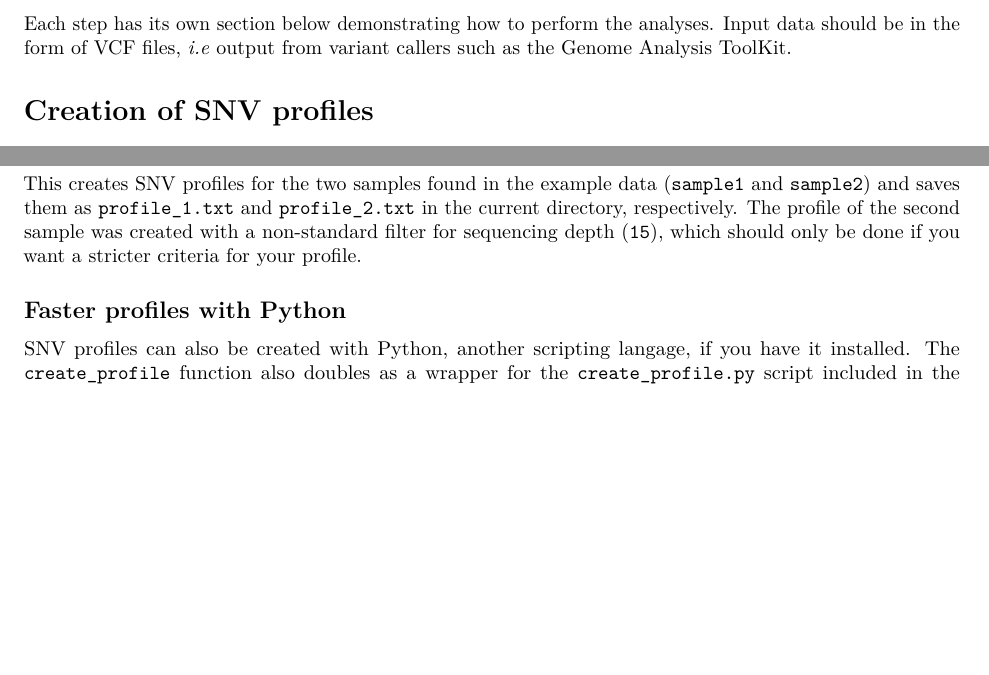
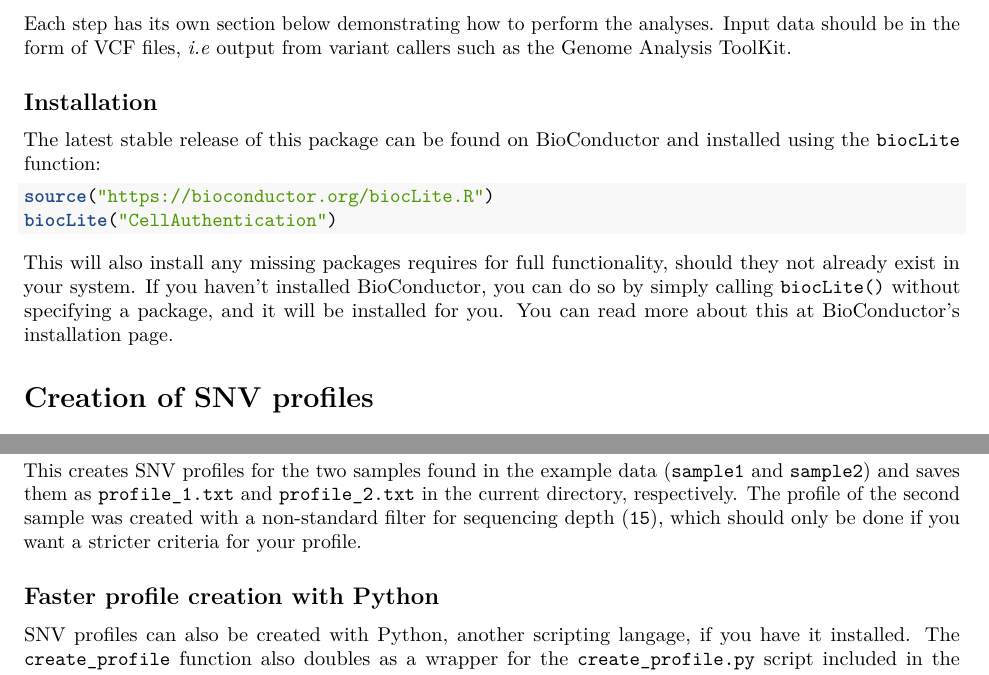
Before and after one commit to fasterius/seqCAT, an R Markdown document (vignettes/cat.Rmd): two parts of pages 1 and 2 of 3, joined at a grey line, cut so that both start at the same text, the shorter picture padded with empty space. Rendered offline with R 4.5, knitr and Pandoc, then LaTeX, with nearby package versions; drawn as R Markdown's standard PDF in place of the format the file asks for; some code elsewhere in the file could not run offline.

Commit message:
Add installation section to vignette

````diff
--- a/vignettes/cat.Rmd
+++ b/vignettes/cat.Rmd
@@ -38,6 +38,25 @@ callers such as the [Genome Analysis ToolKit][2].
 [1]: http://www.internationalgenome.org/wiki/Analysis/variant-call-format
 [2]: https://software.broadinstitute.org/gatk/
 
+## Installation
+
+The latest stable release of this package can be found on [BioConductor][3] and
+installed using the `biocLite` function:
+
+```{r Installation, eval = FALSE}
+source("https://bioconductor.org/biocLite.R")
+biocLite("CellAuthentication")
+```
+
+This will also install any missing packages requires for full functionality,
+should they not already exist in your system. If you haven't installed
+BioConductor, you can do so by simply calling `biocLite()` without specifying a
+package, and it will be installed for you. You can read more about this at
+BioConductor's [installation page][4].
+
+[3]: http://bioconductor.org/
+[4]: http://bioconductor.org/install/
+
 # Creation of SNV profiles
 
 The first step of the workflow is to create the SNV profile of each sample,
@@ -79,7 +98,7 @@ in the current directory, respectively. The profile of the second sample was
 created with a non-standard filter for sequencing depth (`15`), which should
 only be done if you want a stricter criteria for your profile.
 
-## Faster profiles with Python
+## Faster profile creation with Python
 
 SNV profiles can also be created with Python, another scripting langage, if you
 have it installed. The `create_profile` function also doubles as a wrapper
````
Also changed, not shown: vignettes/cat.Rmd (2 more changed lines).
